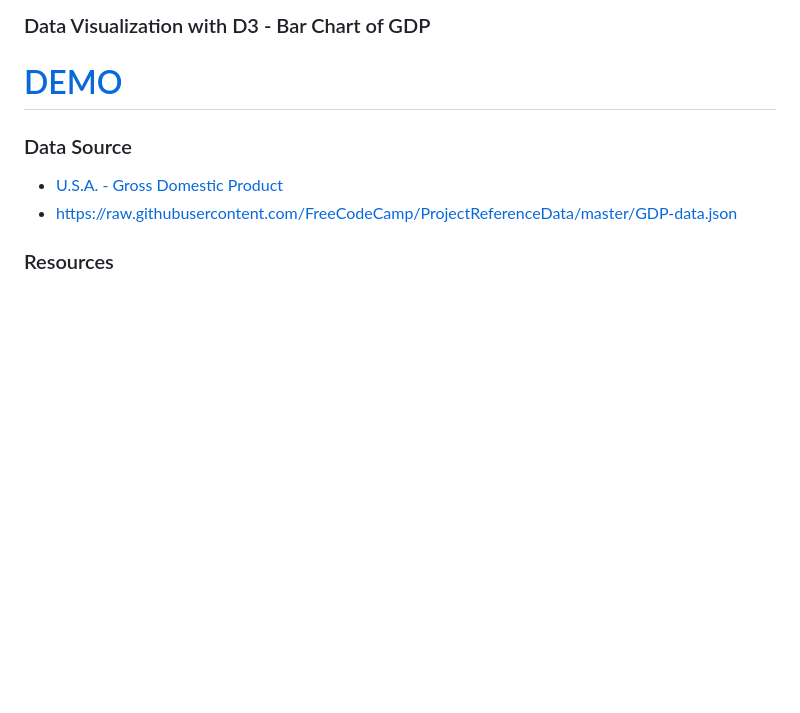
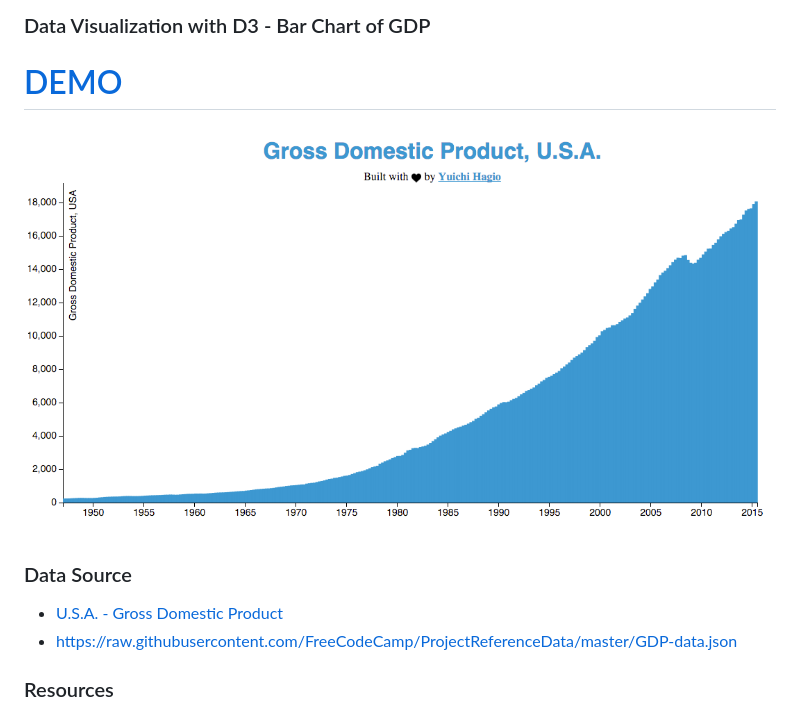
Before and after one commit to yhagio/D3-bar-chart, a Markdown page: README.md, the part around the change. Rendered like a GitHub page; pictures changed too: SCR.png (added); blank space fills up the shorter version.

Commit message:
Screenshot added. Added link to Github

```diff
--- a/README.md
+++ b/README.md
@@ -1,6 +1,8 @@
 ### Data Visualization with D3 - Bar Chart of GDP
 
 # [DEMO](http://yhagio.github.io/D3-bar-chart/)
+
+![Screenshot](/SCR.png)
 
 ### Data Source
 - [U.S.A. - Gross Domestic Product ](https://research.stlouisfed.org/fred2/data/GDP.txt)
```
Also changed, not shown: images/iconmonstr-favorite-4-icon-24.png (added), 2 other files.
